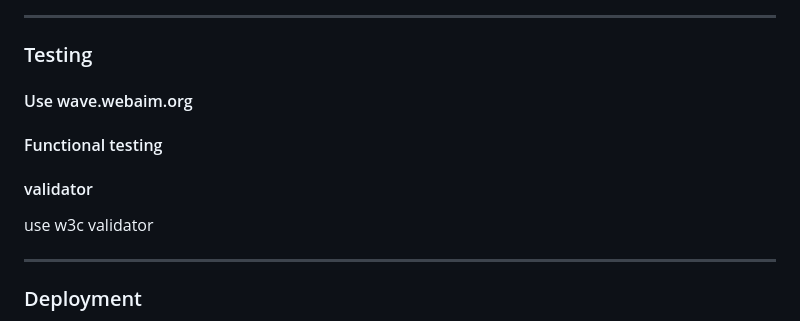
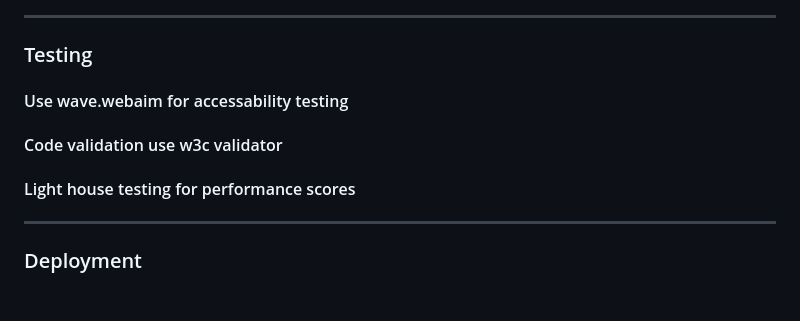
Before and after one commit to CoalTrain1618/Milestone_P1, a Markdown page: README.md, the part around the change printed below. GitHub-like rendering; blank space fills up the shorter version.

```diff
--- a/README.md
+++ b/README.md
@@ -143,12 +164,12 @@ PDF file containing all Wireframes designs
 
 ### Testing
 
-#### Use wave.webaim.org
+#### Use wave.webaim for accessability testing
 
-#### Functional testing
+#### Code validation use w3c validator
 
-#### validator
-use w3c validator
+#### Light house testing for performance scores
+
 
 ---
 
```
Also changed, not shown: other parts of README.md (+23 -2 lines), assets/images/website-features/404Page.png (added), 3 other files.
